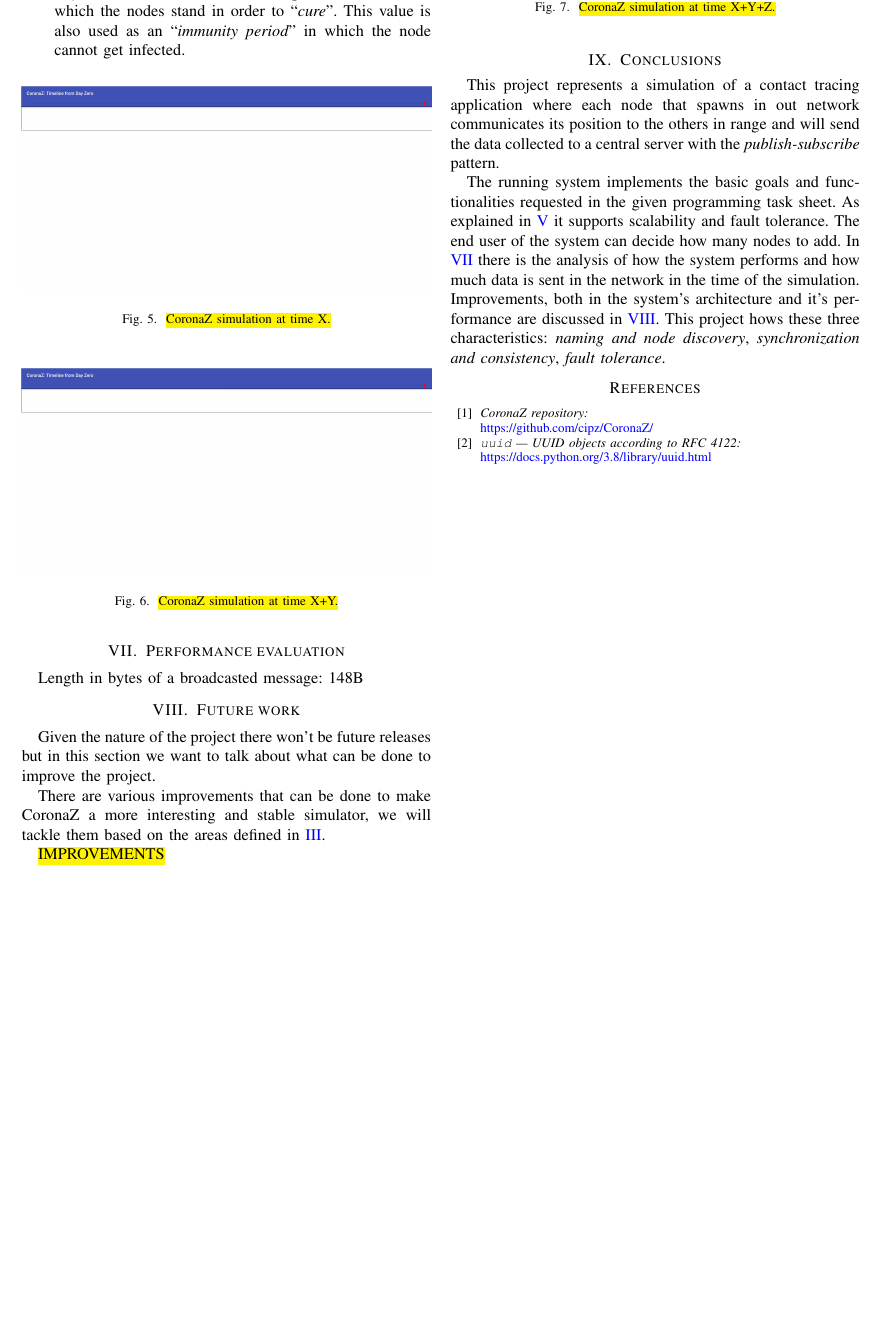
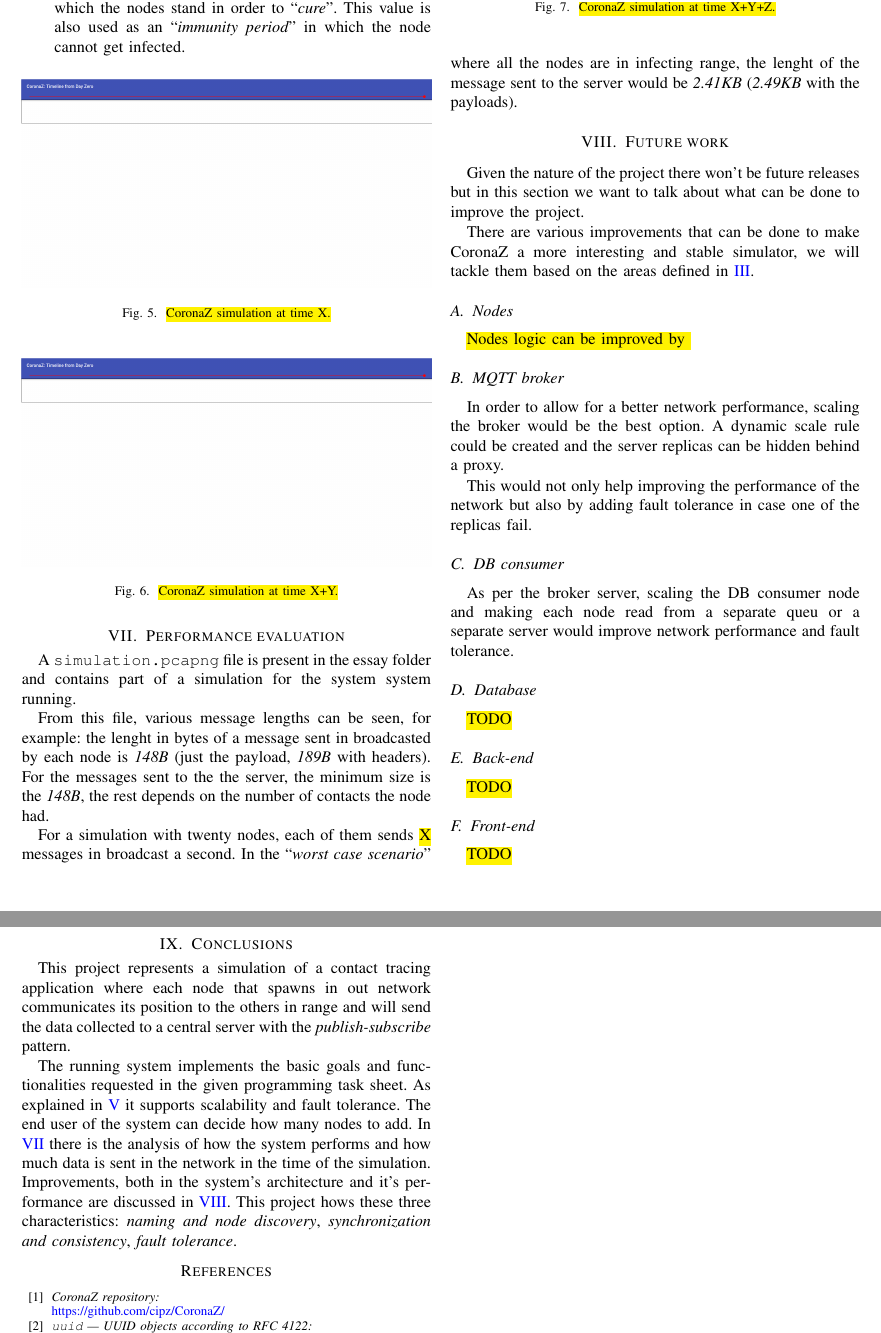
Before and after one commit to cipz/CoronaZ, a LaTeX paper (essay/essay.tex): part of page 4 of 4 before the commit and two parts of pages 4 and 5 of 5 after it, the two joined at a grey line, cut so that both start at the same text, the shorter picture padded with empty space. Compiled offline with pdfLaTeX; a missing font is replaced by an installed copy or a similar font; a LaTeX package or settings file that is missing is left out.

Commit message:
essay WIP

```diff
--- a/essay/essay.tex
+++ b/essay/essay.tex
@@ -364,7 +364,13 @@
 
 \section{Performance evaluation}\label{sec:performance}
 
-	Length in bytes of a broadcasted message: 148B
+	A \texttt{simulation.pcapng} file is present in the essay folder and contains part of a simulation for the system system running.
+
+	From this file, various message lengths can be seen, for example: the lenght in bytes of a message sent in broadcasted by each node is \textit{148B} (just the payload, \textit{189B} with headers).
+	For the messages sent to the the server, the minimum size is the \textit{148B}, the rest depends on the number of contacts the node had.
+
+	For a simulation with twenty nodes, each of them sends \hl{X} messages in broadcast a second.
+	In the ``\textit{worst case scenario}'' where all the nodes are in infecting range, the lenght of the message sent to the server would be \textit{2.41KB} (\textit{2.49KB} with the payloads).
 
 \section{Future work}\label{sec:future_work}
 
@@ -372,7 +378,32 @@
 
 	There are various improvements that can be done to make CoronaZ a more interesting and stable simulator, we will tackle them based on the areas defined in \ref{sec:architecture}.
 
-	\hl{IMPROVEMENTS}
+	\subsection{Nodes}
+
+		\hl{Nodes logic can be improved by }
+
+	\subsection{MQTT broker}
+
+		In order to allow for a better network performance, scaling the broker would be the best option.
+		A dynamic scale rule could be created and the server replicas can be hidden behind a proxy.
+
+		This would not only help improving the performance of the network but also by adding fault tolerance in case one of the replicas fail.
+
+	\subsection{DB consumer}
+
+		As per the broker server, scaling the DB consumer node and making each node read from a separate queu or a separate server would improve network performance and fault tolerance.
+
+	\subsection{Database}
+
+		\hl{TODO}
+
+	\subsection{Back-end}
+
+		\hl{TODO}
+
+	\subsection{Front-end}
+
+		\hl{TODO}
 
 \section{Conclusions}\label{sec:conclusions}
 
```
Also changed, not shown: coronaz.png.
